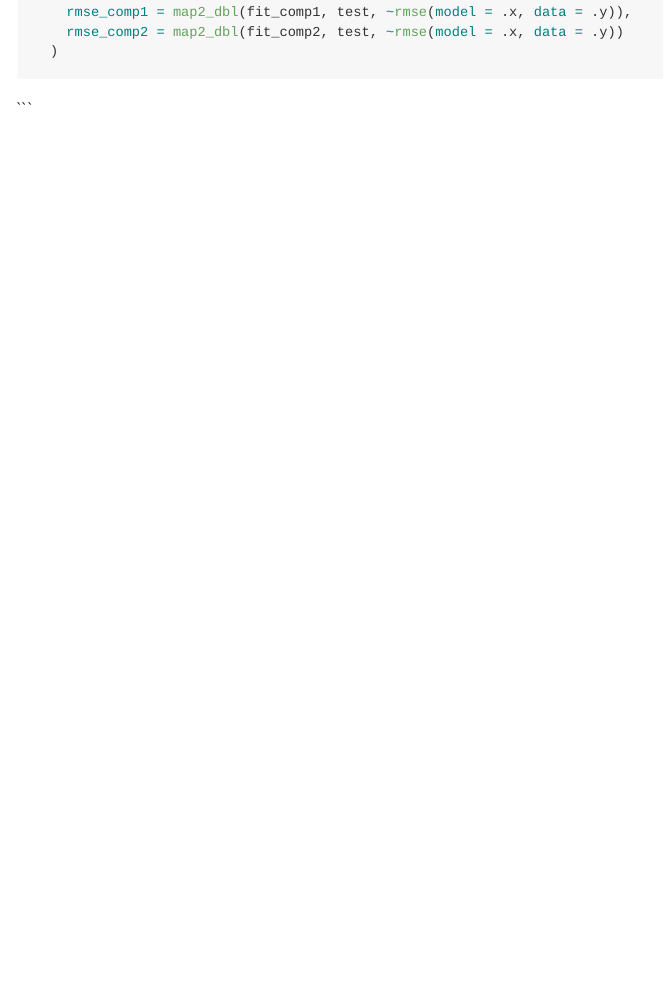
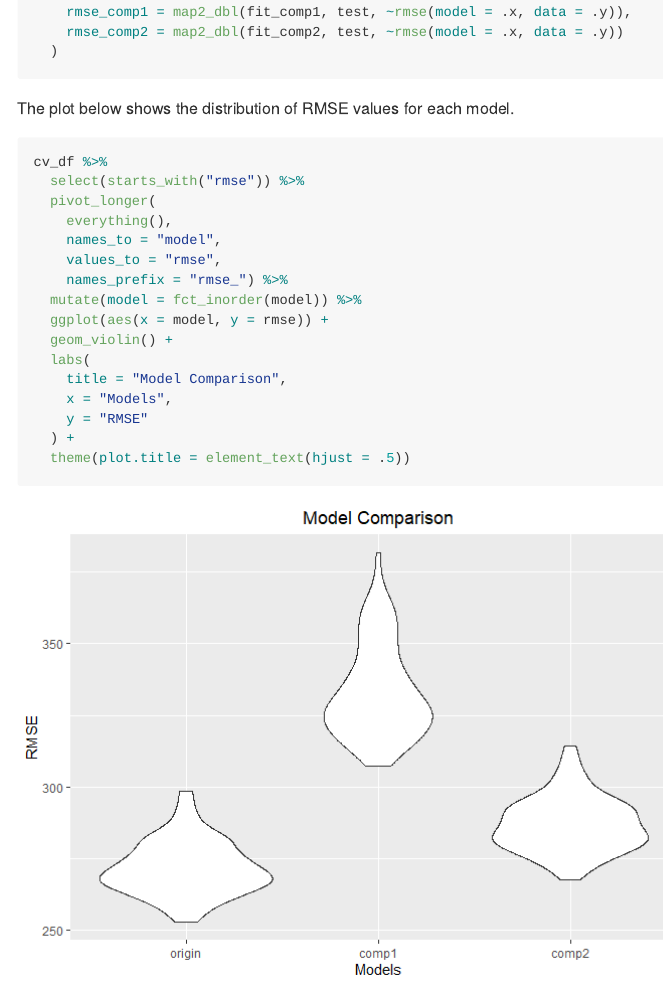
Before and after one commit to YYcolumbia/p8105_hw6_yy3307, an R Markdown document (p8105_hw6_yy3307.Rmd): the page in a window 1100 px wide, from 9920 px down. The pictures show the output file p8105_hw6_yy3307.md that the author committed with the source, drawn offline in the style of GitHub; long lines of code are wrapped.

Commit message:
update --plot cv_df violin result

````diff
--- a/p8105_hw6_yy3307.Rmd
+++ b/p8105_hw6_yy3307.Rmd
@@ -201,4 +201,23 @@ cv_df =
   )
 ```
 
+The plot below shows the distribution of RMSE values for each model.
+
+```{r}
+cv_df %>%
+  select(starts_with("rmse")) %>%
+  pivot_longer(
+    everything(),
+    names_to = "model",
+    values_to = "rmse",
+    names_prefix = "rmse_") %>%
+  mutate(model = fct_inorder(model)) %>%
+  ggplot(aes(x = model, y = rmse)) +
+  geom_violin() +
+  labs(
+    title = "Model Comparison",
+    x = "Models",
+    y = "RMSE"
+  ) +
+  theme(plot.title = element_text(hjust = .5))
 ```
````
Also changed, not shown: p8105_hw6_yy3307.md, p8105_hw6_yy3307_files/figure-gfm/unnamed-chunk-11-1.png (added).
